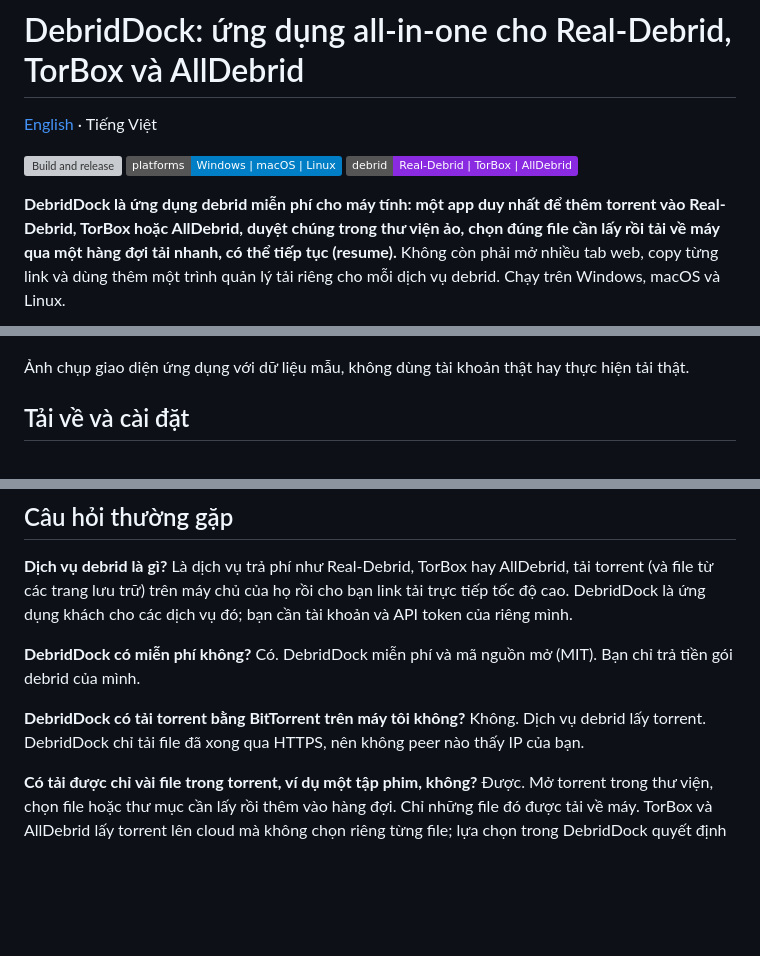
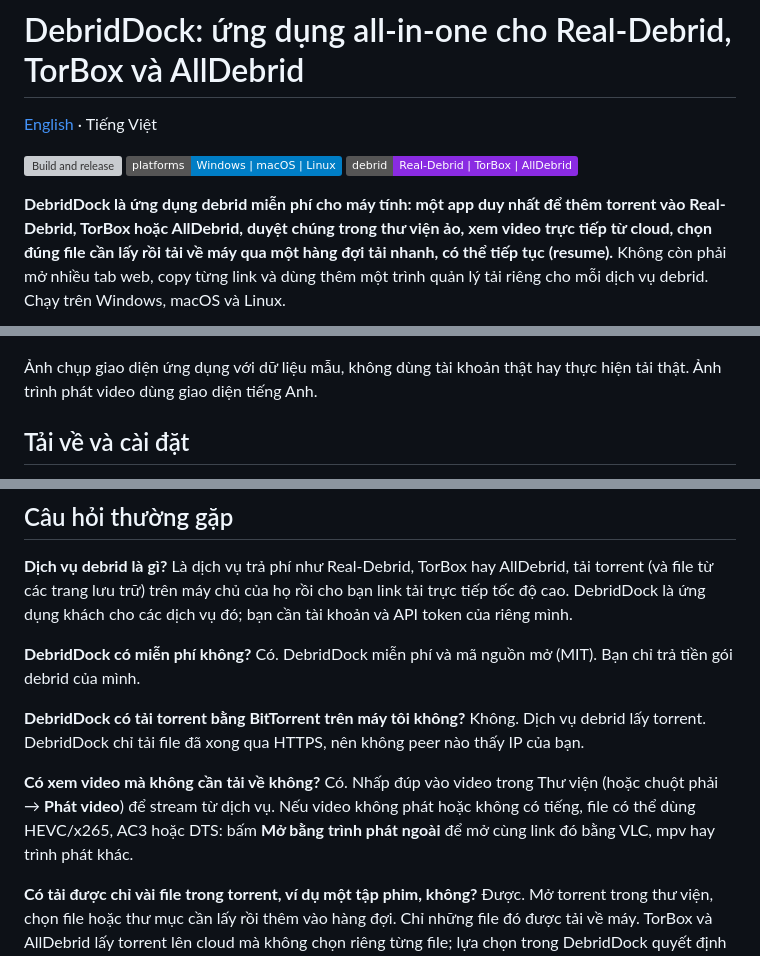
Before and after one commit to coolbirdzik/debrid-torrent-downloader, a Markdown page: README.vi.md, 3 parts joined by grey strips. GitHub-like rendering; badges without logos; blank space fills up the shorter version; grey boxes are pictures that could not be loaded.

```diff
--- a/README.vi.md
+++ b/README.vi.md
@@ -7,7 +7,7 @@
 ![Dịch vụ debrid: Real-Debrid, TorBox, AllDebrid](https://img.shields.io/badge/debrid-Real--Debrid%20%7C%20TorBox%20%7C%20AllDebrid-blueviolet)
 
 **DebridDock là ứng dụng debrid miễn phí cho máy tính: một app duy nhất để thêm torrent vào Real-Debrid, TorBox hoặc
-AllDebrid, duyệt chúng trong thư viện ảo, chọn đúng file cần lấy rồi tải về máy qua một hàng đợi tải nhanh, có thể
+AllDebrid, duyệt chúng trong thư viện ảo, xem video trực tiếp từ cloud, chọn đúng file cần lấy rồi tải về máy qua một hàng đợi tải nhanh, có thể
 tiếp tục (resume).** Không còn phải mở nhiều tab web, copy từng link và dùng thêm một trình quản lý tải riêng cho mỗi
 dịch vụ debrid. Chạy trên Windows, macOS và Linux.
 
@@ -146,7 +168,8 @@ DebridDock không tự kết nối tới peer torrent nào: máy bạn chỉ t
 
 </details>
 
-Ảnh chụp giao diện ứng dụng với dữ liệu mẫu, không dùng tài khoản thật hay thực hiện tải thật.
+Ảnh chụp giao diện ứng dụng với dữ liệu mẫu, không dùng tài khoản thật hay thực hiện tải thật. Ảnh trình phát video
+dùng giao diện tiếng Anh.
 
 ## Tải về và cài đặt
 
@@ -185,6 +208,11 @@ Có. DebridDock miễn phí và mã nguồn mở (MIT). Bạn chỉ trả tiền
 
 **DebridDock có tải torrent bằng BitTorrent trên máy tôi không?**
 Không. Dịch vụ debrid lấy torrent. DebridDock chỉ tải file đã xong qua HTTPS, nên không peer nào thấy IP của bạn.
+
+**Có xem video mà không cần tải về không?**
+Có. Nhấp đúp vào video trong Thư viện (hoặc chuột phải → **Phát video**) để stream từ dịch vụ. Nếu video không phát
+hoặc không có tiếng, file có thể dùng HEVC/x265, AC3 hoặc DTS: bấm **Mở bằng trình phát ngoài** để mở cùng link đó
+bằng VLC, mpv hay trình phát khác.
 
 **Có tải được chỉ vài file trong torrent, ví dụ một tập phim, không?**
 Được. Mở torrent trong thư viện, chọn file hoặc thư mục cần lấy rồi thêm vào hàng đợi. Chỉ những file đó được tải về
```
Also changed, not shown: other parts of README.vi.md (+23 -1 lines), README.md (+29 -3 lines), docs/images/player-en.png (added).
